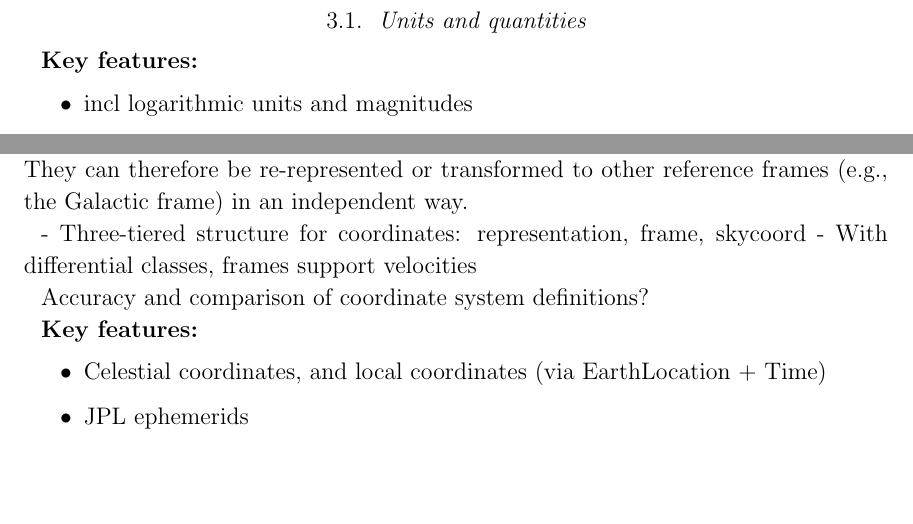
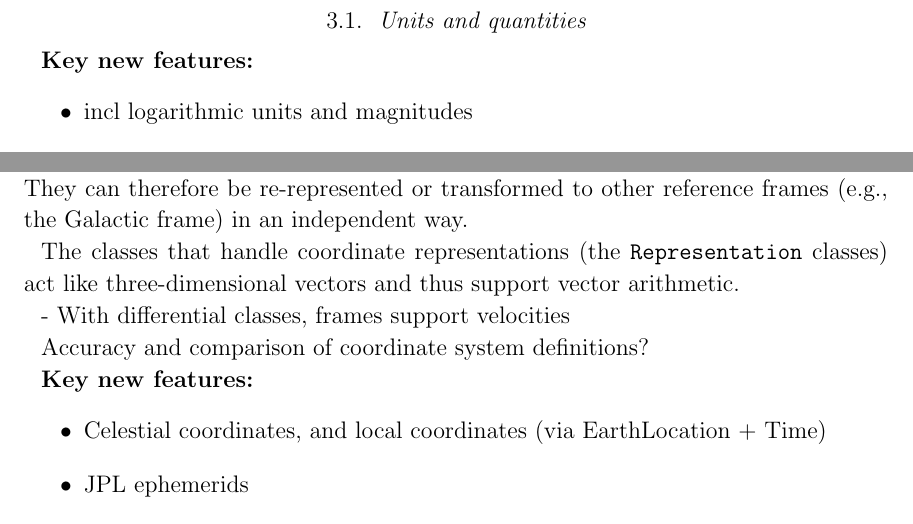
Before and after one commit to astropy/astropy-v2.0-paper, a LaTeX paper (main.tex): two parts of page 5 of 9, joined at a grey line, cut so that both start at the same text, the shorter picture padded with empty space. Compiled offline with pdfLaTeX.

Commit message:
add word new

```diff
--- a/main.tex
+++ b/main.tex
@@ -203,7 +203,7 @@ The astropy project aims to provide python-based packages for all tasks that are
 \label{sec:units}
 % Marten, Adrian
 
-\textbf{Key features:}
+\textbf{Key new features:}
 \begin{itemize}
 	\item incl logarithmic units and magnitudes
 	\item speed improvements
@@ -230,12 +230,15 @@ right ascension, declination) or Cartesian coordinates.
 They can therefore be re-represented or transformed to other reference frames
 (e.g., the Galactic frame) in an independent way.
 
-- Three-tiered structure for coordinates: representation, frame, skycoord
+The classes that handle coordinate representations (the \texttt{Representation}
+classes) act like three-dimensional vectors and thus support vector arithmetic.
+
+
 - With differential classes, frames support velocities
 
 Accuracy and comparison of coordinate system definitions?
 
-\textbf{Key features:}
+\textbf{Key new features:}
 \begin{itemize}
 	\item Celestial coordinates, and local coordinates (via EarthLocation + Time)
 	\item JPL ephemerids
```
